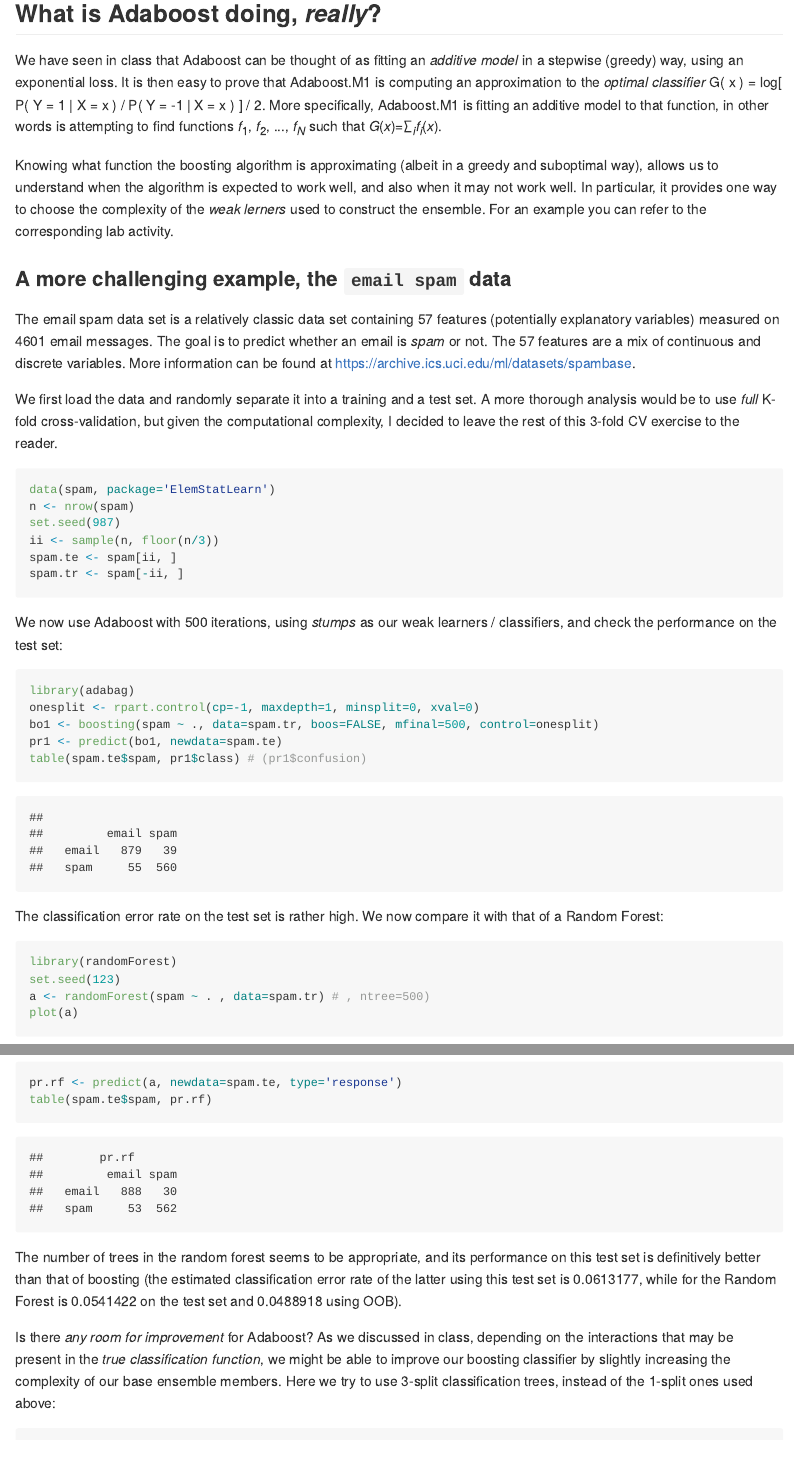
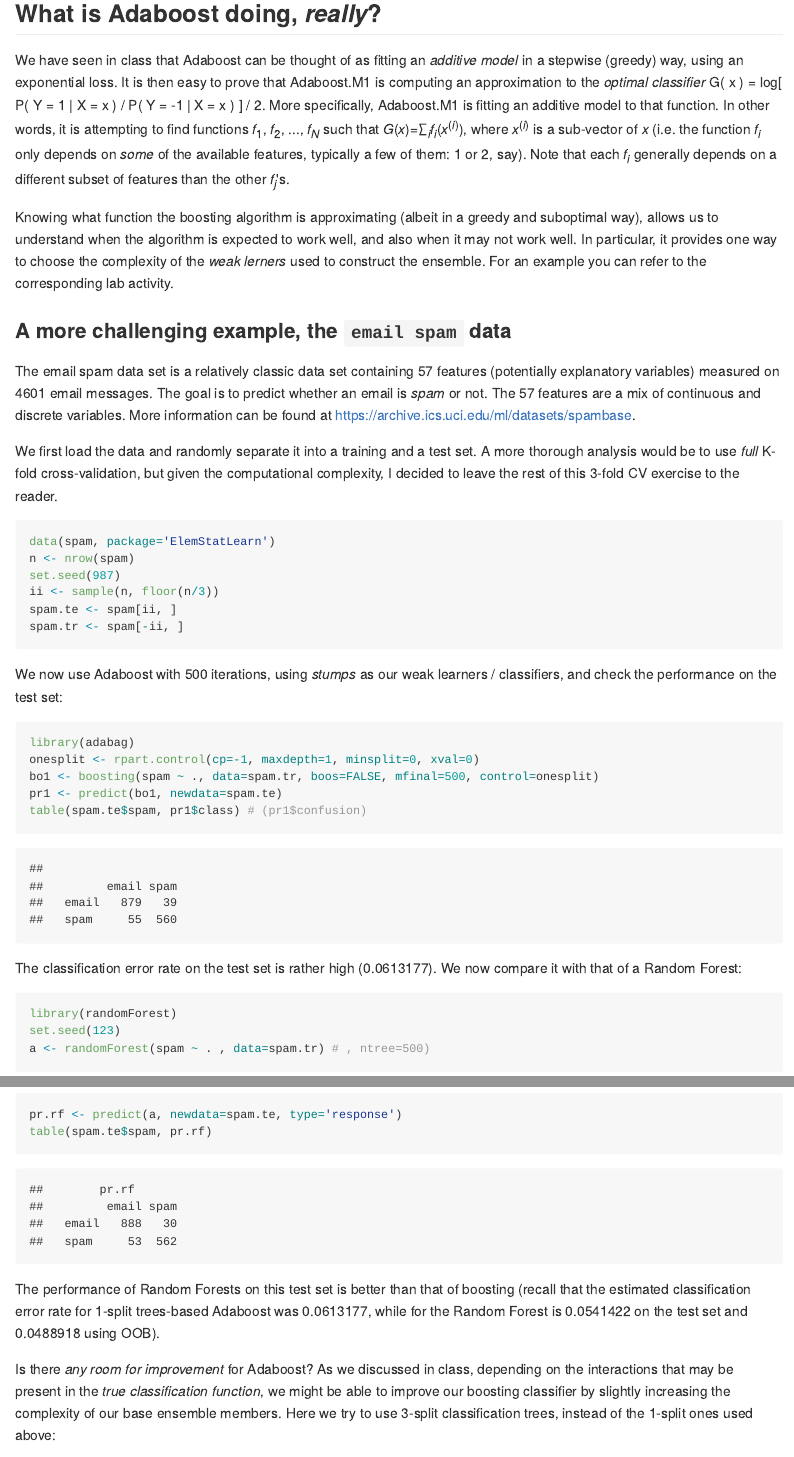
Before and after one commit to msalibian/STAT406, an R Markdown document (Lecture18/README.Rmd): the page in a window 1100 px wide, from 420 px down, and a second part further down, joined at a grey line. The pictures show the output file Lecture18/README.md that the author committed with the source, drawn offline in the style of GitHub.

Commit message:
Minor changes

````diff
--- a/Lecture18/README.Rmd
+++ b/Lecture18/README.Rmd
@@ -28,9 +28,13 @@ It is then easy to prove that Adaboost.M1
 is computing an approximation to the *optimal classifier*
 G( x ) = log[ P( Y = 1 | X = x ) / P( Y = -1 | X = x ) ] / 2.
 More specifically, Adaboost.M1 is fitting an
-additive model to that function, in other words is
+additive model to that function. In other words, it is
 attempting to find functions $f_1$, $f_2$, ..., $f_N$ such that
-$G(x) = \sum_i f_i( x )$.
+$G(x) = \sum_i f_i( x^{(i)} )$, where $x^{(i)}$ is a sub-vector
+of $x$ (i.e. the function $f_i$ only depends on *some* of the
+available features, typically a few of them: 1 or 2, say). Note
+that each $f_i$ generally depends on a different subset of
+features than the other $f_j$'s.
 
 Knowing what function the boosting algorithm is approximating (albeit in
 a greedy and suboptimal way), allows us to
@@ -73,7 +77,7 @@ bo1 <- boosting(spam ~ ., data=spam.tr, boos=FALSE, mfinal=500, control=onesplit
 pr1 <- predict(bo1, newdata=spam.te)
 table(spam.te$spam, pr1$class) # (pr1$confusion)
 ```
-The classification error rate on the test set is rather high. We now
+The classification error rate on the test set is rather high (`r pr1$error`). We now
 compare it with that of a Random Forest:
 
 ```{r spam.3, fig.width=6, fig.height=6, message=FALSE, warning=FALSE}
@@ -84,10 +102,10 @@ plot(a)
+```{r spam.error.rate.rf, fig.width=6, fig.height=6, message=FALSE, warning=FALSE}
 pr.rf <- predict(a, newdata=spam.te, type='response')
 table(spam.te$spam, pr.rf)
 ```
-
-The number of trees in the random forest seems to be appropriate, and its
-performance on this test set is definitively better than that of
-boosting (the estimated classification error rate of the latter using this test set is
+The performance of Random Forests on this test set is better than that of
+boosting (recall that the estimated classification error rate
+for 1-split trees-based Adaboost was
 `r pr1$error`, while for the Random Forest is `r mean( spam.te$spam != pr.rf )`
 on the test set and `r a$err.rate[a$ntree, "OOB"]` using OOB).
 
````
Also changed, not shown: Lecture18/README.md, Lecture18/README.Rmd (16 more changed lines), 1 other file.
